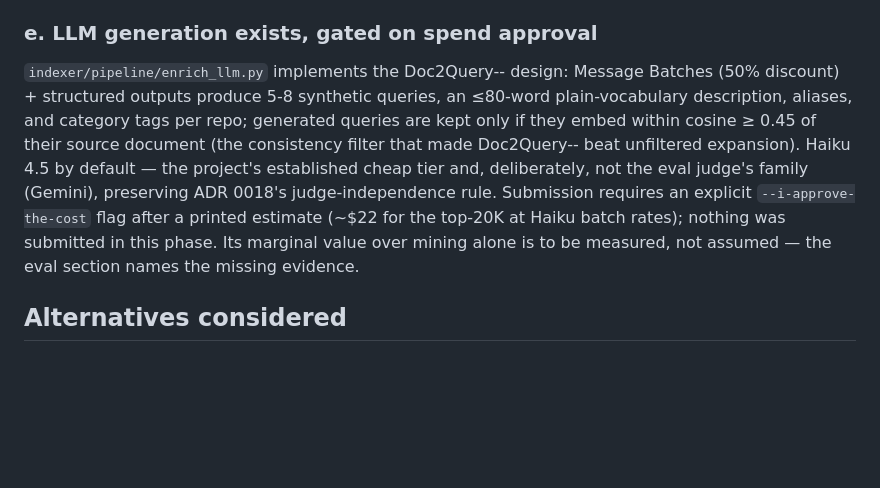
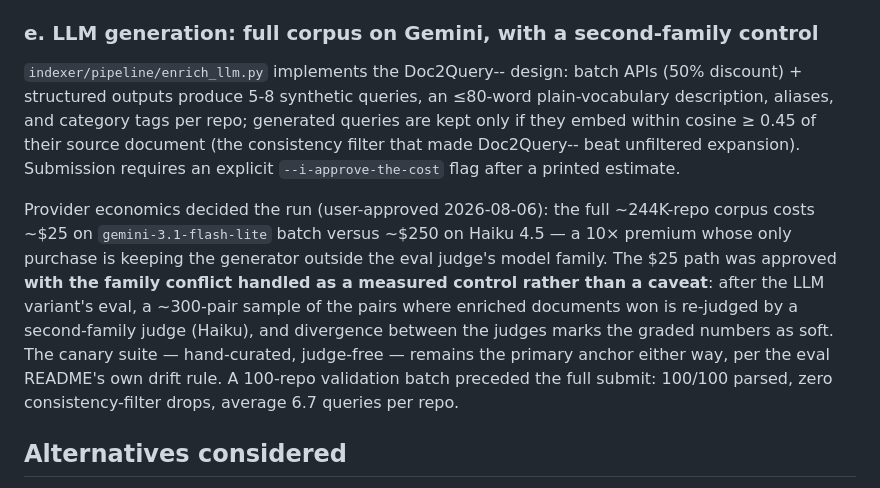
Before and after one commit to feynma1h/gitsearch, a Markdown page: docs/decisions/0020-index-time-enrichment.md, the part around the change. GitHub-like rendering; blank space fills up the shorter version.

Commit message:
Record the approved full-corpus Gemini generation and its control
Provider economics: ~$25 full corpus on Gemini flash-lite batch vs a
10x Haiku premium buying only judge-family separation. Approved with
the conflict converted into a measurement: a second-family spot-judge
re-grades a sample of pairs the enriched documents win, and the
judge-free canary stays the anchor. The 100-repo validation batch
parsed 100/100 with zero consistency-filter drops.

```diff
--- a/docs/decisions/0020-index-time-enrichment.md
+++ b/docs/decisions/0020-index-time-enrichment.md
@@ -146,21 +146,29 @@ against another label's index. Serving flips labels with the
 `EMBEDDINGS_MODEL_LABEL` env var; rollback is the same var pointed
 back.
 
-### e. LLM generation exists, gated on spend approval
+### e. LLM generation: full corpus on Gemini, with a second-family control
 
 `indexer/pipeline/enrich_llm.py` implements the Doc2Query-- design:
-Message Batches (50% discount) + structured outputs produce 5-8
-synthetic queries, an ≤80-word plain-vocabulary description, aliases,
-and category tags per repo; generated queries are kept only if they
-embed within cosine ≥ 0.45 of their source document (the consistency
-filter that made Doc2Query-- beat unfiltered expansion). Haiku 4.5 by
-default — the project's established cheap tier and, deliberately, not
-the eval judge's family (Gemini), preserving ADR 0018's
-judge-independence rule. Submission requires an explicit
-`--i-approve-the-cost` flag after a printed estimate (~$22 for the
-top-20K at Haiku batch rates); nothing was submitted in this phase.
-Its marginal value over mining alone is to be measured, not assumed —
-the eval section names the missing evidence.
+batch APIs (50% discount) + structured outputs produce 5-8 synthetic
+queries, an ≤80-word plain-vocabulary description, aliases, and
+category tags per repo; generated queries are kept only if they embed
+within cosine ≥ 0.45 of their source document (the consistency filter
+that made Doc2Query-- beat unfiltered expansion). Submission requires
+an explicit `--i-approve-the-cost` flag after a printed estimate.
+
+Provider economics decided the run (user-approved 2026-08-06): the
+full ~244K-repo corpus costs ~$25 on `gemini-3.1-flash-lite` batch
+versus ~$250 on Haiku 4.5 — a 10× premium whose only purchase is
+keeping the generator outside the eval judge's model family. The
+$25 path was approved **with the family conflict handled as a
+measured control rather than a caveat**: after the LLM variant's
+eval, a ~300-pair sample of the pairs where enriched documents won is
+re-judged by a second-family judge (Haiku), and divergence between
+the judges marks the graded numbers as soft. The canary suite —
+hand-curated, judge-free — remains the primary anchor either way,
+per the eval README's own drift rule. A 100-repo validation batch
+preceded the full submit: 100/100 parsed, zero consistency-filter
+drops, average 6.7 queries per repo.
 
 ## Alternatives considered
 
```
